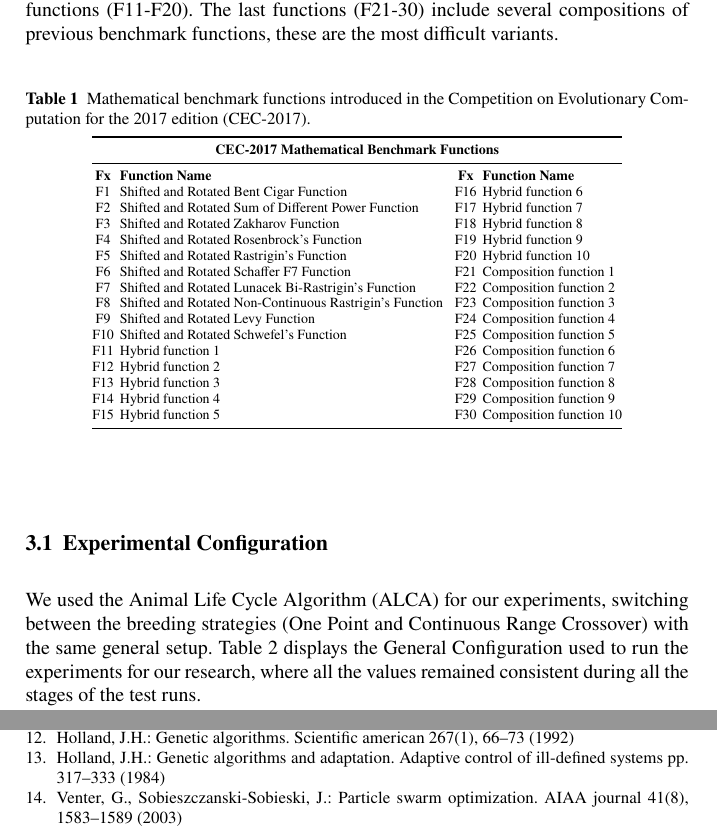
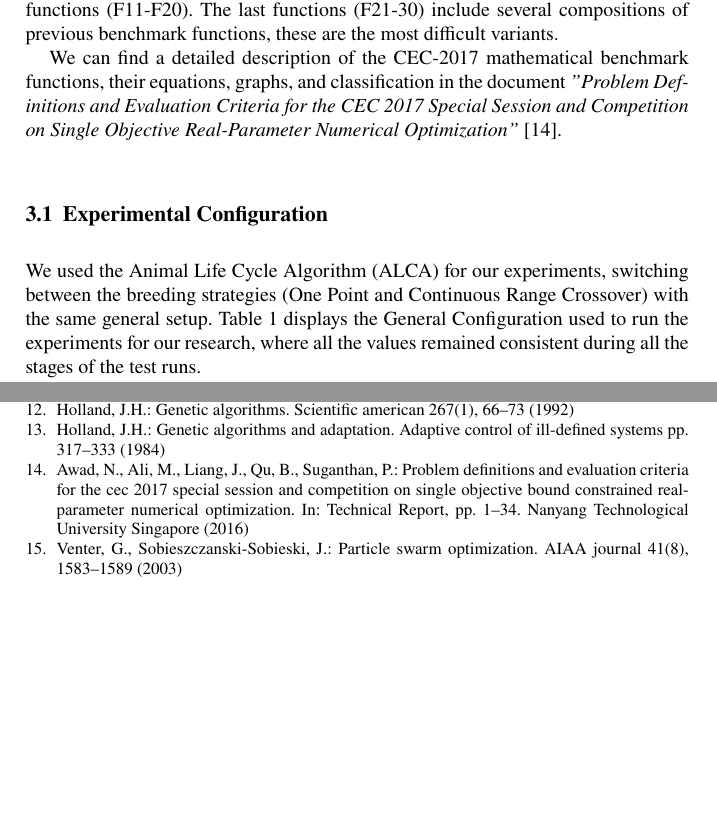
Before and after one commit to jcarlosfelix/paper_alca-crossover, a LaTeX document (paper.tex, which reads bib/bibliografia.bib): two parts of pages 6 and 18 of 18 before the commit and two parts of pages 6 and 17 of 18 after it, joined at a grey line, cut so that both start at the same text, the shorter picture padded with empty space. Compiled offline with pdfLaTeX.

Commit message:
Afternoon update.

```diff
--- a/bib/bibliografia.bib
+++ b/bib/bibliografia.bib
@@ -16,3 +16,12 @@
   pages={317--333},
   year={1984},
   publisher={Springer}
+}
+
+@incollection{awad2016problem,
+  title={Problem definitions and evaluation criteria for the CEC 2017 special session and competition on single objective bound constrained real-parameter numerical optimization},
+  author={Awad, NH and Ali, MZ and Liang, JJ and Qu, BY and Suganthan, PN},
+  booktitle={Technical Report},
+  pages={1--34},
+  year={2016},
+  publisher={Nanyang Technological University Singapore}
--- a/paper.tex
+++ b/paper.tex
@@ -73,4 +73,3 @@
 %
 \maketitle
 
-\abstract*{In a previous work, we introduced a population-based, bio-inspired algorithm. The proposed algorithm is inspired by the biological animal life cycle, consisting of the birth, growth, reproduction, and death stages. Our algorithm was initially based on the canonical Genetic Algorithm (GA), where all the individuals have a genotype (chromosome). One difference to highlight in our algorithm is that both the crossing and the mutation are executed through independent processes that randomly affect the population. This paper focuses on breeding, whereas in earlier versions of the algorithm, we used the traditional GA one-point crossover. In this paper, we propose a different alternative to the classical approach, where part of the genetic information is directly copied to each of the offspring in the crossover operator, where this type of crossover may not perform well in continuous optimization problems. In this proposal, we use the parent's genetic information for each gene, using those values as lower and upper bounds of a range, where a random value within that range determines the new value for that gene index of the offspring. This is similar to what is used by algorithms such as Differential Evolution, where we consider our proposal as a variation of existing proposals. We expect this new operator to allow the offspring to continue exploring new search spaces with the birth of individuals. This paper uses the benchmark functions introduced in the Competition on Evolutionary Computation for the 2017 edition (CEC2017) to compare the traditional one-point crossover and our proposed strategy. Experimental results indicate that our proposed operator may be a good alternative for the canonical crossover.}
@@ -149,33 +149,9 @@
 \section{Experiments}
     \label{section.experiments}
 
-    To validate our proposal, we performed experiments using the mathematical benchmark functions introduced in the Competition on Evolutionary Computation for the 2017 edition (CEC-2017) for evaluation to compare the traditional one-point crossover and our proposed strategy. We finalize with a statistical Z-Test with a ninety-five percent confidence level to determine the best alternative. These benchmark functions include shifted and rotated versions of traditional benchmark functions (F1-F10), furthermore, there are ten hybrid versions combining the previous functions (F11-F20). The last functions (F21-30) include several compositions of previous benchmark functions, these are the most difficult variants.
+    To validate our proposal, we performed experiments using the mathematical benchmark functions introduced in the Competition on Evolutionary Computation\cite{awad2016problem} for the 2017 edition (CEC-2017) for evaluation to compare the traditional one-point crossover and our proposed strategy. We finalize with a statistical Z-Test with a ninety-five percent confidence level to determine the best alternative. These benchmark functions include shifted and rotated versions of traditional benchmark functions (F1-F10), furthermore, there are ten hybrid versions combining the previous functions (F11-F20). The last functions (F21-30) include several compositions of previous benchmark functions, these are the most difficult variants.
 
-    \begin{table}[]
-    \scriptsize
-    \centering
-    \caption{Mathematical benchmark functions introduced in the Competition on Evolutionary Computation for the 2017 edition (CEC-2017).}\label{tab.benchmark_functions}
-    \begin{tabular}{@{}cllcl@{}}
-    \toprule
-    \multicolumn{5}{c}{\textbf{CEC-2017 Mathematical Benchmark Functions}} \\ \midrule
-    \textbf{Fx} & \textbf{Function Name} &  & \textbf{Fx} & \textbf{Function Name} \\
-    F1 & Shifted and Rotated   Bent Cigar Function &  & F16 & Hybrid function 6 \\
-    F2 & Shifted and Rotated   Sum of Different Power Function &  & F17 & Hybrid function 7 \\
-    F3 & Shifted and Rotated   Zakharov Function &  & F18 & Hybrid function 8 \\
-    F4 & Shifted and Rotated   Rosenbrock's Function &  & F19 & Hybrid function 9 \\
-    F5 & Shifted and Rotated   Rastrigin's Function &  & F20 & Hybrid function 10 \\
-    F6 & Shifted and Rotated   Schaffer F7 Function &  & F21 & Composition function   1 \\
-    F7 & Shifted and Rotated   Lunacek Bi-Rastrigin's Function &  & F22 & Composition function   2 \\
-    F8 & Shifted and Rotated   Non-Continuous Rastrigin's Function &  & F23 & Composition function   3 \\
-    F9 & Shifted and Rotated   Levy Function &  & F24 & Composition function   4 \\
-    F10 & Shifted and Rotated   Schwefel's Function &  & F25 & Composition function   5 \\
-    F11 & Hybrid function 1 &  & F26 & Composition function   6 \\
-    F12 & Hybrid function 2 &  & F27 & Composition function   7 \\
-    F13 & Hybrid function 3 &  & F28 & Composition function   8 \\
-    F14 & Hybrid function 4 &  & F29 & Composition function   9 \\
-    F15 & Hybrid function 5 &  & F30 & Composition function   10 \\ \bottomrule
-    \end{tabular}
-    \end{table}
+    We can find a detailed description of the CEC-2017 mathematical benchmark functions, their equations, graphs, and classification in the document \textit{"Problem Definitions and Evaluation Criteria for the CEC 2017 Special Session and Competition on Single Objective Real-Parameter Numerical Optimization"} \cite{awad2016problem}.
 
 
     \subsection{Experimental Configuration}
```
Also changed, not shown: bib/bibliografia.bib (9 more changed lines), paper.tex (7 more changed lines).
